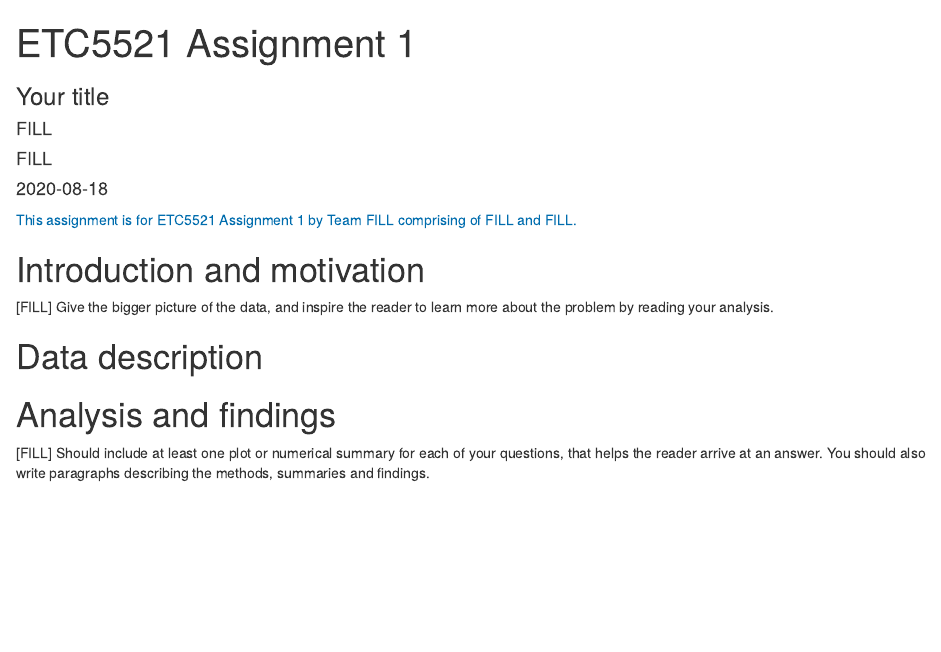
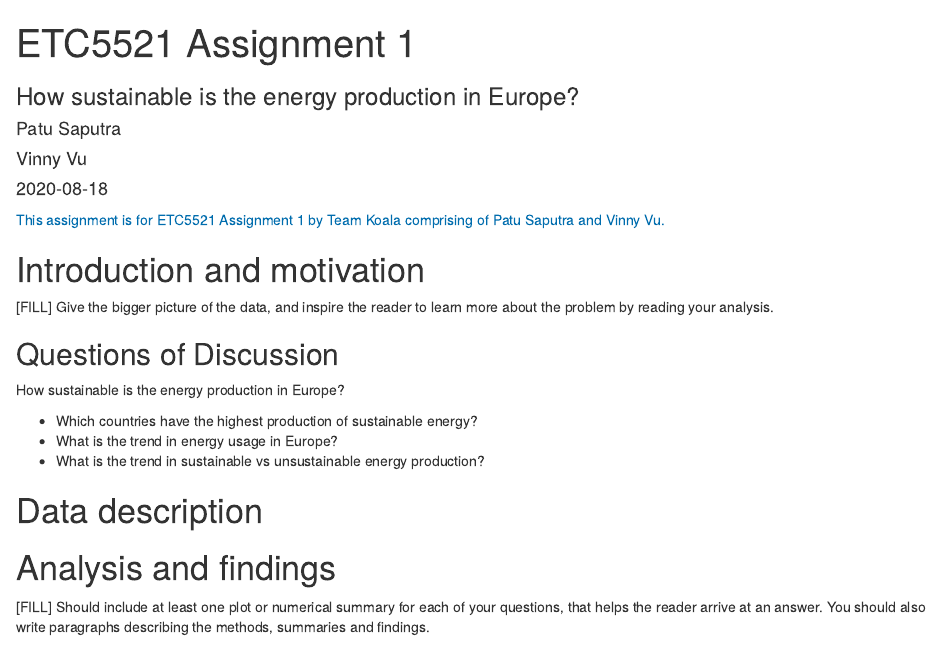
Before and after one commit to etc5521-2020/assignment-1-koala, an R Markdown document (index.Rmd): the page in a window 1100 px wide, from its top. Rendered offline with R 4.5, knitr and Pandoc, with nearby package versions.

Commit message:
Updating rmd YAML Adding questions of discussion

```diff
--- a/index.Rmd
+++ b/index.Rmd
@@ -1,10 +1,10 @@
 ---
 title: "ETC5521 Assignment 1"
-subtitle: "Your title"
-team: [FILL]
+subtitle: "How sustainable is the energy production in Europe? "
+team: Koala
 author:
-  - [FILL]
-  - [FILL]
+  - Patu Saputra
+  - Vinny Vu
 date: "`r Sys.Date()`"
 output:
   html_document
@@ -17,10 +17,21 @@ output:
 
 [FILL] Give the bigger picture of the data, and inspire the reader to learn more about the problem by reading your analysis.
 
+## Questions of Discussion
+
+How sustainable is the energy production in Europe?
+
+* Which countries have the highest production of sustainable energy?
+*  What is the trend in energy usage in Europe?
+* What is the trend in sustainable vs unsustainable energy production?
+
+
+
 # Data description
 
 # Analysis and findings
 
+
 [FILL] Should include at least one plot or numerical summary for each of your questions, that helps the reader arrive at an answer. You should also write paragraphs describing the methods, summaries and findings.
 
 # References
```
